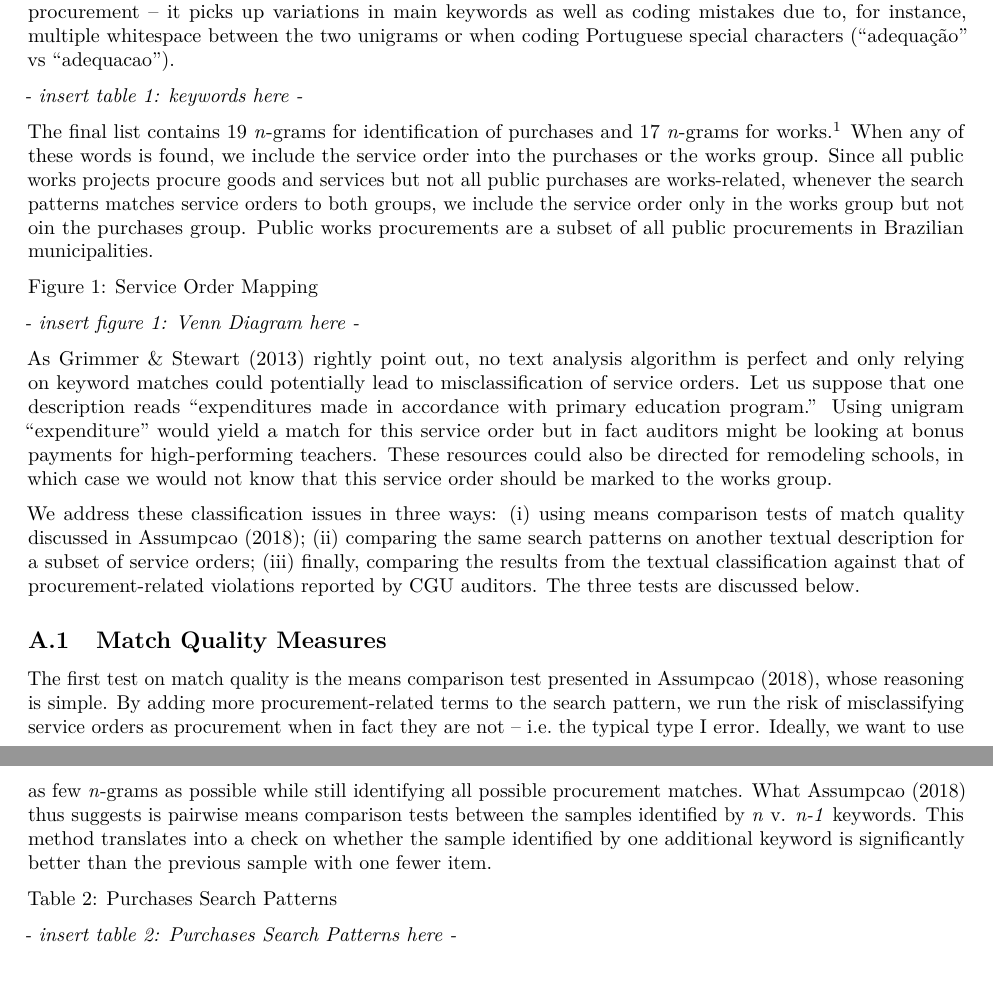
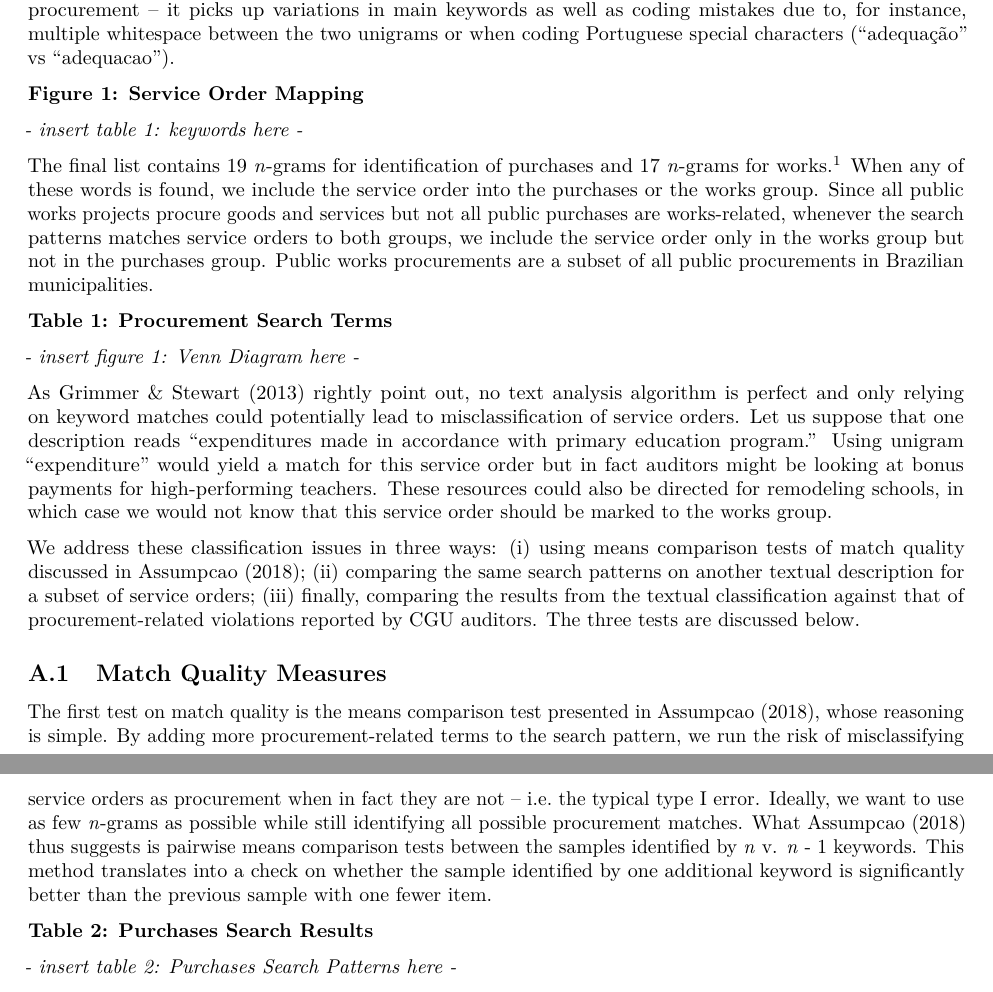
Before and after one commit to aassumpcao/discretionperformance, a LaTeX document (article/appendix.tex): two parts of pages 1 and 2 of 2, joined at a grey line, cut so that both start at the same text. Compiled offline with pdfLaTeX.

Commit message:
working on appendix

```diff
--- a/article/appendix.tex
+++ b/article/appendix.tex
@@ -138,6 +138,8 @@ it picks up variations in main keywords as well as coding mistakes due
 to, for instance, multiple whitespace between the two unigrams or when
 coding Portuguese special characters (``adequação'' vs ``adequacao'').
 
+\textbf{Figure 1: Service Order Mapping}
+
 \emph{- insert table 1: keywords here -}
 
 The final list contains 19 \emph{n}-grams for identification of
@@ -150,10 +152,10 @@ service order into the purchases or the works group. Since all public
 works projects procure goods and services but not all public purchases
 are works-related, whenever the search patterns matches service orders
 to both groups, we include the service order only in the works group but
-not oin the purchases group. Public works procurements are a subset of
+not in the purchases group. Public works procurements are a subset of
 all public procurements in Brazilian municipalities.
 
-Figure 1: Service Order Mapping
+\textbf{Table 1: Procurement Search Terms}
 
 \emph{- insert figure 1: Venn Diagram here -}
 
@@ -185,11 +187,11 @@ misclassifying service orders as procurement when in fact they are not
 \emph{n}-grams as possible while still identifying all possible
 procurement matches. What Assumpcao (2018) thus suggests is pairwise
 means comparison tests between the samples identified by \emph{n} v.
-\emph{n-1} keywords. This method translates into a check on whether the
-sample identified by one additional keyword is significantly better than
-the previous sample with one fewer item.
+\emph{n} - 1 keywords. This method translates into a check on whether
+the sample identified by one additional keyword is significantly better
+than the previous sample with one fewer item.
 
-Table 2: Purchases Search Patterns
+\textbf{Table 2: Purchases Search Results}
 
 \emph{- insert table 2: Purchases Search Patterns here -}
 
```
Also changed, not shown: Tables/appendix_tab2.tex (+1 -1 lines), article/appendix.pdf, article/appendix.tex (11 more changed lines), 2 other files.
